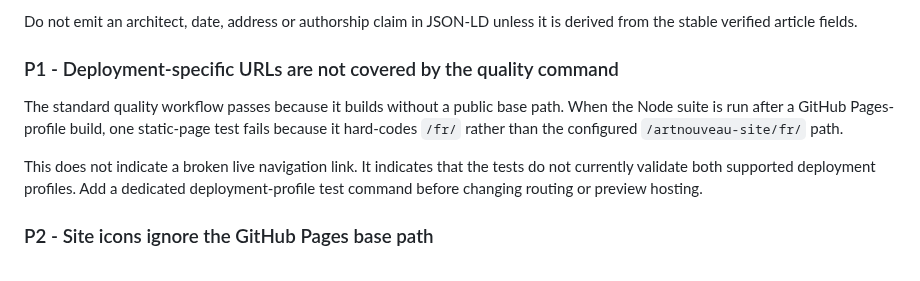
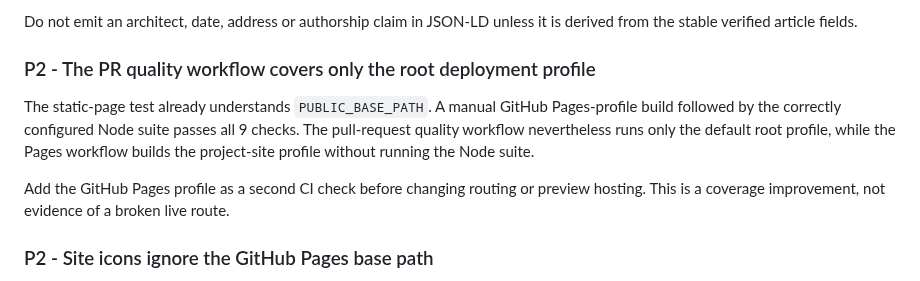
Before and after one commit to Theodore-Aspeel/artnouveau-site, a Markdown page: research/anad-2-baseline-audit.md, the part around the change. Drawn GitHub-style.

Commit message:
docs: correct deployment-profile audit result

```diff
--- a/research/anad-2-baseline-audit.md
+++ b/research/anad-2-baseline-audit.md
@@ -145,16 +145,16 @@ should be narrow and evidence-backed:
 Do not emit an architect, date, address or authorship claim in JSON-LD unless it is
 derived from the stable verified article fields.
 
-### P1 - Deployment-specific URLs are not covered by the quality command
+### P2 - The PR quality workflow covers only the root deployment profile
 
-The standard quality workflow passes because it builds without a public base path.
-When the Node suite is run after a GitHub Pages-profile build, one static-page test
-fails because it hard-codes `/fr/` rather than the configured
-`/artnouveau-site/fr/` path.
+The static-page test already understands `PUBLIC_BASE_PATH`. A manual GitHub
+Pages-profile build followed by the correctly configured Node suite passes all 9
+checks. The pull-request quality workflow nevertheless runs only the default root
+profile, while the Pages workflow builds the project-site profile without running
+the Node suite.
 
-This does not indicate a broken live navigation link. It indicates that the tests
-do not currently validate both supported deployment profiles. Add a dedicated
-deployment-profile test command before changing routing or preview hosting.
+Add the GitHub Pages profile as a second CI check before changing routing or preview
+hosting. This is a coverage improvement, not evidence of a broken live route.
 
 ### P2 - Site icons ignore the GitHub Pages base path
 
```
